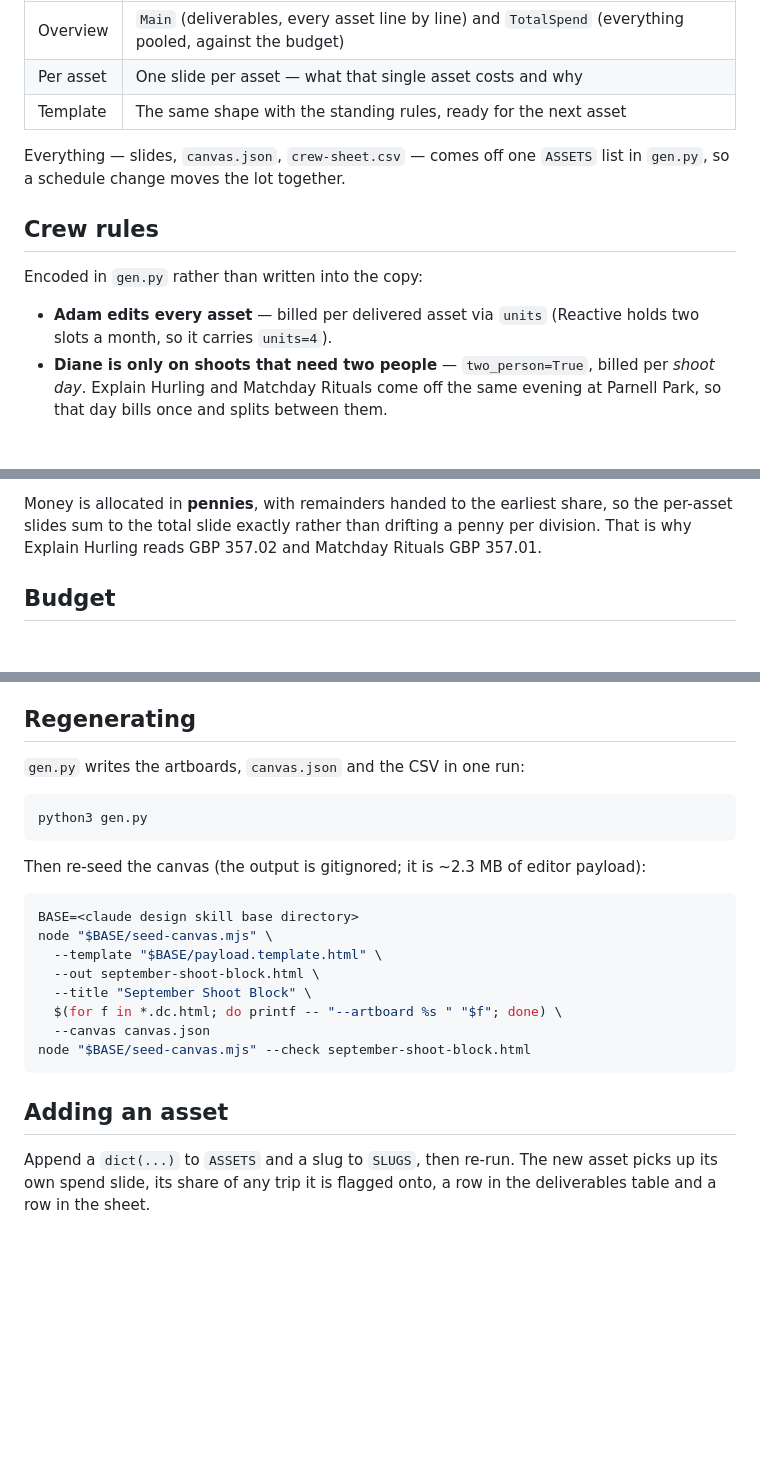
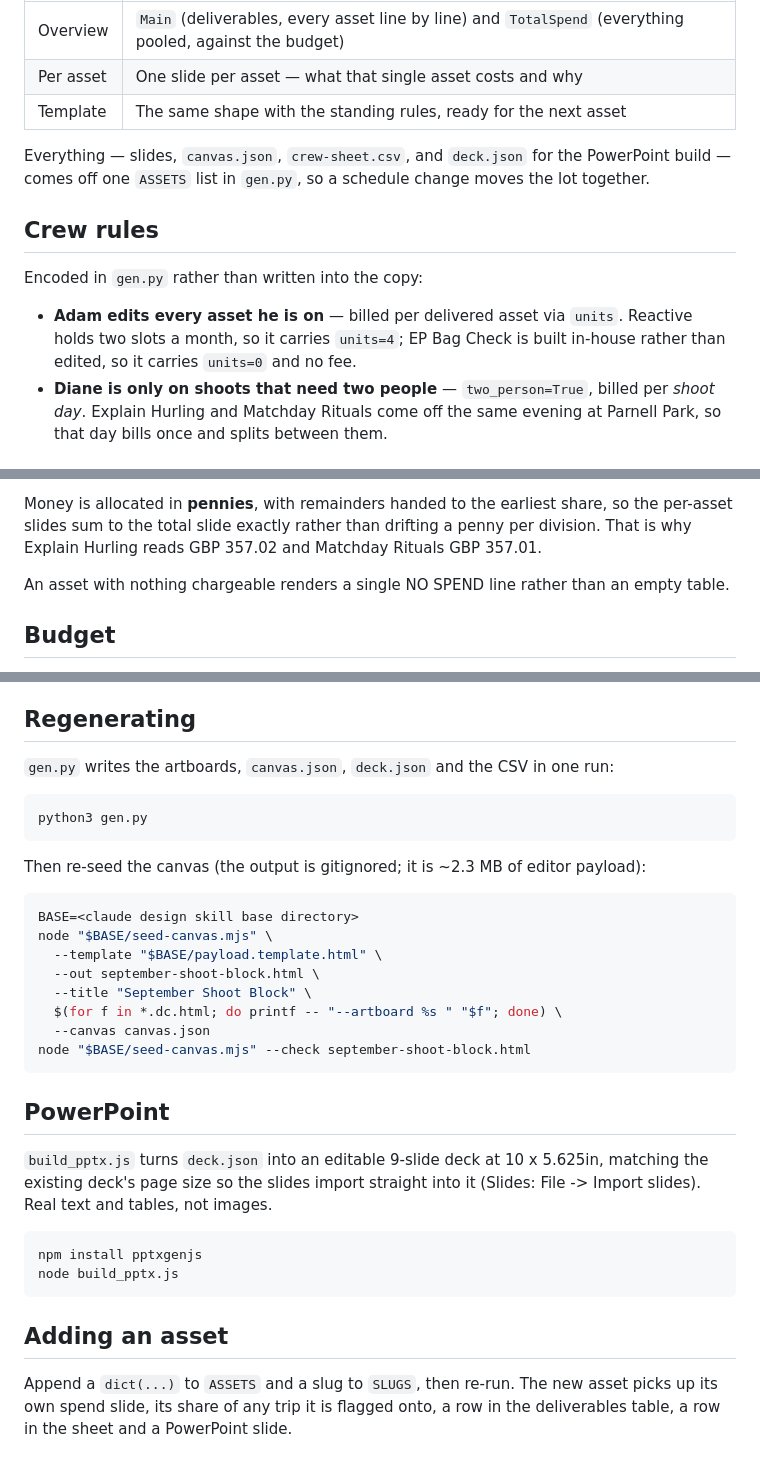
Before and after one commit to aluk00/event-discovery-assistant, a Markdown page: design/prod-deck-september/README.md, 3 parts joined by grey strips. Rendered like a GitHub page; blank space fills up the shorter version.

````diff
--- a/design/prod-deck-september/README.md
+++ b/design/prod-deck-september/README.md
@@ -11,15 +11,17 @@ Nine artboards across three canvas pages:
 | Per asset | One slide per asset — what that single asset costs and why |
 | Template | The same shape with the standing rules, ready for the next asset |
 
-Everything — slides, `canvas.json`, `crew-sheet.csv` — comes off one `ASSETS`
-list in `gen.py`, so a schedule change moves the lot together.
+Everything — slides, `canvas.json`, `crew-sheet.csv`, and `deck.json` for the
+PowerPoint build — comes off one `ASSETS` list in `gen.py`, so a schedule change
+moves the lot together.
 
 ## Crew rules
 
 Encoded in `gen.py` rather than written into the copy:
 
-- **Adam edits every asset** — billed per delivered asset via `units` (Reactive
-  holds two slots a month, so it carries `units=4`).
+- **Adam edits every asset he is on** — billed per delivered asset via `units`.
+  Reactive holds two slots a month, so it carries `units=4`; EP Bag Check is
+  built in-house rather than edited, so it carries `units=0` and no fee.
 - **Diane is only on shoots that need two people** — `two_person=True`, billed
   per *shoot day*. Explain Hurling and Matchday Rituals come off the same
   evening at Parnell Park, so that day bills once and splits between them.
@@ -38,6 +40,9 @@ Money is allocated in **pennies**, with remainders handed to the earliest share,
 so the per-asset slides sum to the total slide exactly rather than drifting a
 penny per division. That is why Explain Hurling reads GBP 357.02 and Matchday
 Rituals GBP 357.01.
+
+An asset with nothing chargeable renders a single NO SPEND line rather than an
+empty table.
 
 ## Budget
 
@@ -78,7 +83,7 @@ legend rows, no note strips — the badges and column heads carry the meaning.
 
 ## Regenerating
 
-`gen.py` writes the artboards, `canvas.json` and the CSV in one run:
+`gen.py` writes the artboards, `canvas.json`, `deck.json` and the CSV in one run:
 
 ```bash
 python3 gen.py
@@ -98,8 +103,19 @@ node "$BASE/seed-canvas.mjs" \
 node "$BASE/seed-canvas.mjs" --check september-shoot-block.html
 ```
 
+## PowerPoint
+
+`build_pptx.js` turns `deck.json` into an editable 9-slide deck at 10 x 5.625in,
+matching the existing deck's page size so the slides import straight into it
+(Slides: File -> Import slides). Real text and tables, not images.
+
+```bash
+npm install pptxgenjs
+node build_pptx.js
+```
+
 ## Adding an asset
 
 Append a `dict(...)` to `ASSETS` and a slug to `SLUGS`, then re-run. The new
 asset picks up its own spend slide, its share of any trip it is flagged onto,
-a row in the deliverables table and a row in the sheet.
+a row in the deliverables table, a row in the sheet and a PowerPoint slide.
````
